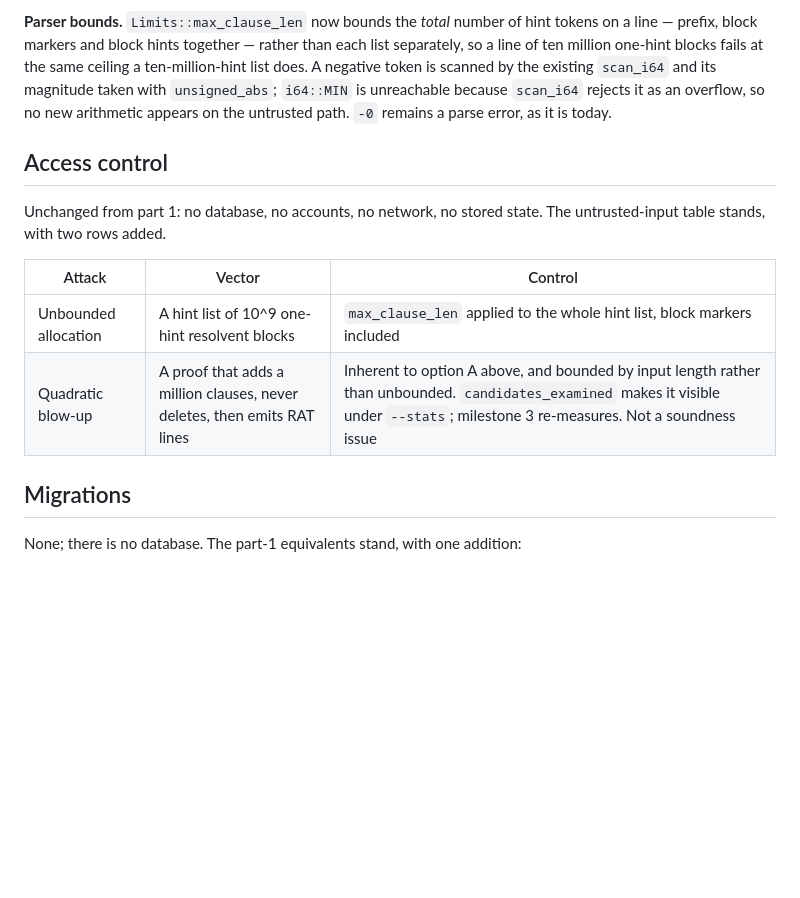
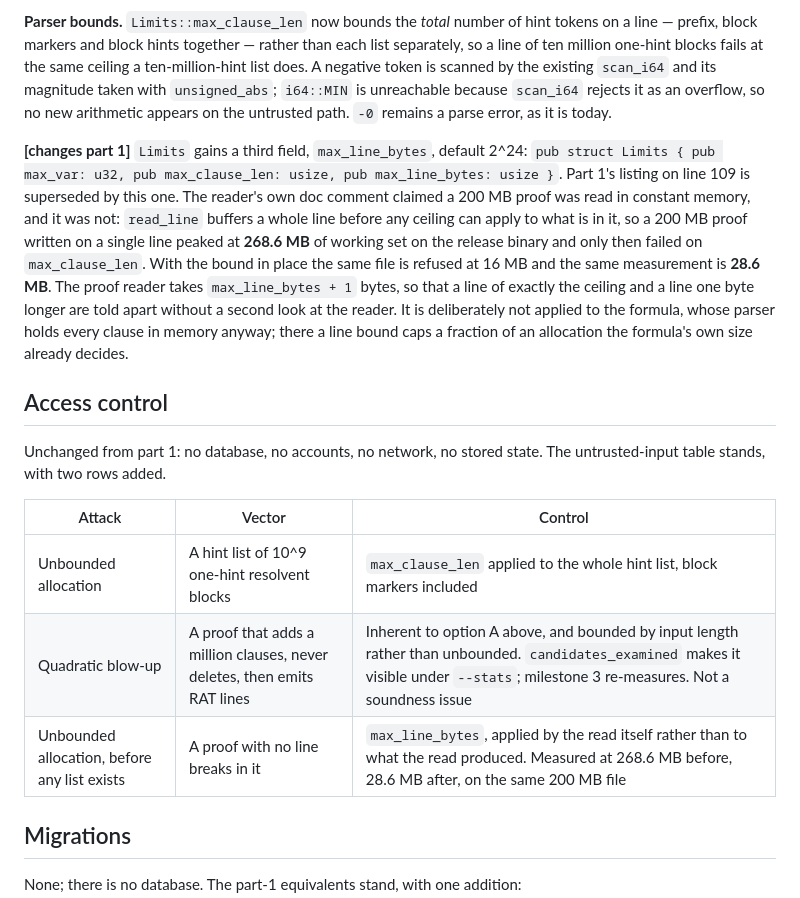
Before and after one commit to Leo-Y-Zhang/Refute, a Markdown page: docs/TDD.md, the part around one of its changes. Drawn GitHub-style; blank space fills up the shorter version.

```diff
--- a/docs/TDD.md
+++ b/docs/TDD.md
@@ -727,6 +727,20 @@ existing `scan_i64` and its magnitude taken with `unsigned_abs`; `i64::MIN` is
 unreachable because `scan_i64` rejects it as an overflow, so no new arithmetic
 appears on the untrusted path. `-0` remains a parse error, as it is today.
 
+**[changes part 1]** `Limits` gains a third field, `max_line_bytes`, default
+2^24: `pub struct Limits { pub max_var: u32, pub max_clause_len: usize, pub
+max_line_bytes: usize }`. Part 1's listing on line 109 is superseded by this
+one. The reader's own doc comment claimed a 200 MB proof was read in constant
+memory, and it was not: `read_line` buffers a whole line before any ceiling can
+apply to what is in it, so a 200 MB proof written on a single line peaked at
+**268.6 MB** of working set on the release binary and only then failed on
+`max_clause_len`. With the bound in place the same file is refused at 16 MB and
+the same measurement is **28.6 MB**. The proof reader takes `max_line_bytes + 1`
+bytes, so that a line of exactly the ceiling and a line one byte longer are told
+apart without a second look at the reader. It is deliberately not applied to the
+formula, whose parser holds every clause in memory anyway; there a line bound
+caps a fraction of an allocation the formula's own size already decides.
+
 ## Access control
 
 Unchanged from part 1: no database, no accounts, no network, no stored state.
@@ -736,6 +750,7 @@ The untrusted-input table stands, with two rows added.
 |---|---|---|
 | Unbounded allocation | A hint list of 10^9 one-hint resolvent blocks | `max_clause_len` applied to the whole hint list, block markers included |
 | Quadratic blow-up | A proof that adds a million clauses, never deletes, then emits RAT lines | Inherent to option A above, and bounded by input length rather than unbounded. `candidates_examined` makes it visible under `--stats`; milestone 3 re-measures. Not a soundness issue |
+| Unbounded allocation, before any list exists | A proof with no line breaks in it | `max_line_bytes`, applied by the read itself rather than to what the read produced. Measured at 268.6 MB before, 28.6 MB after, on the same 200 MB file |
 
 ## Migrations
 
```
Also changed, not shown: other parts of docs/TDD.md (+17 -0 lines), README.md (+27 -11 lines).
